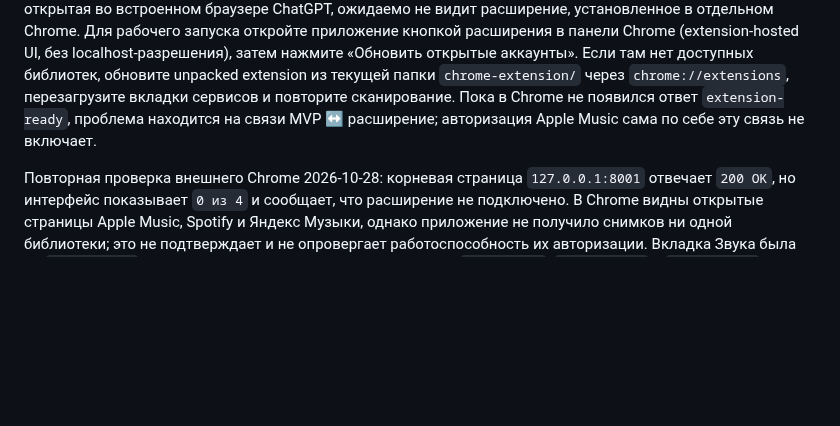
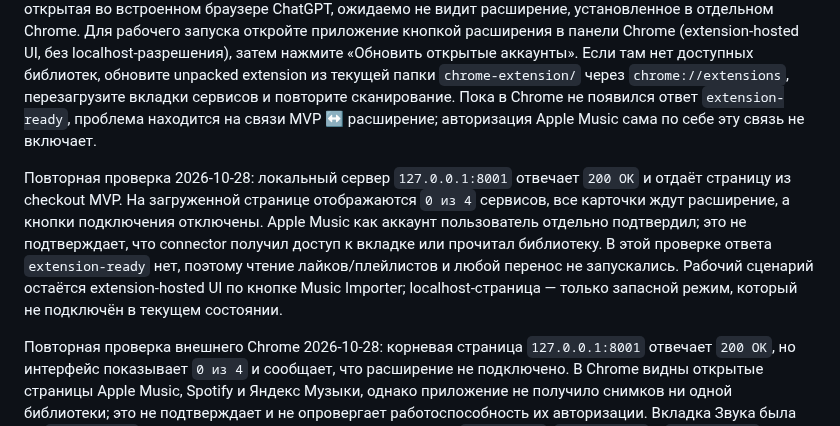
Before and after one commit to Basil-AS/music_importer, a Markdown page: docs/MVP.md, the part around the change. Drawn GitHub-style; blank space fills up the shorter version.

Commit message:
docs(mvp): record disconnected live app state
Generated-by: OpenAI Codex (GPT-6)

Task: interactive-importer-mvp

Co-authored-by: Codex <noreply@openai.com>

```diff
--- a/docs/MVP.md
+++ b/docs/MVP.md
@@ -57,6 +57,8 @@ node scripts/build-extension-app.mjs
 
 Уточнение по ручной диагностике Chrome 2026-10-28: в открытой вкладке MVP виден статус «Chrome открыт, но Music Importer не ответил», источник помечен как пример Звука, загружено 6 демонстрационных треков, а 6 результатов Apple показаны из локального кэша. Поэтому подтверждён только каталоговый preview; чтение Apple Music account library не запускалось, write в Apple Music не выполнялся. Та же localhost-страница, открытая во встроенном браузере ChatGPT, ожидаемо не видит расширение, установленное в отдельном Chrome. Для рабочего запуска откройте приложение кнопкой расширения в панели Chrome (extension-hosted UI, без localhost-разрешения), затем нажмите «Обновить открытые аккаунты». Если там нет доступных библиотек, обновите unpacked extension из текущей папки `chrome-extension/` через `chrome://extensions`, перезагрузите вкладки сервисов и повторите сканирование. Пока в Chrome не появился ответ `extension-ready`, проблема находится на связи MVP ↔ расширение; авторизация Apple Music сама по себе эту связь не включает.
 
+Повторная проверка 2026-10-28: локальный сервер `127.0.0.1:8001` отвечает `200 OK` и отдаёт страницу из checkout MVP. На загруженной странице отображаются `0 из 4` сервисов, все карточки ждут расширение, а кнопки подключения отключены. Apple Music как аккаунт пользователь отдельно подтвердил; это не подтверждает, что connector получил доступ к вкладке или прочитал библиотеку. В этой проверке ответа `extension-ready` нет, поэтому чтение лайков/плейлистов и любой перенос не запускались. Рабочий сценарий остаётся extension-hosted UI по кнопке Music Importer; localhost-страница — только запасной режим, который не подключён в текущем состоянии.
+
 Повторная проверка внешнего Chrome 2026-10-28: корневая страница `127.0.0.1:8001` отвечает `200 OK`, но интерфейс показывает `0 из 4` и сообщает, что расширение не подключено. В Chrome видны открытые страницы Apple Music, Spotify и Яндекс Музыки, однако приложение не получило снимков ни одной библиотеки; это не подтверждает и не опровергает работоспособность их авторизации. Вкладка Звука была на `/migrations`, тогда как manifest и scanner поддерживают `/favorites`, `/collection` и `/playlist/*`, поэтому эта вкладка не подходила для чтения коллекции до улучшения автосканера ниже. Вкладки extension-hosted app среди открытых страниц нет. Проверить установленное/включённое состояние расширения через `chrome://extensions` не удалось: браузерный контроль блокирует внутренние `chrome://` URL, и этот запрет не обходился. Значит, подтверждённая точка отказа сейчас — handshake локальной страницы с расширением; установка/активация расширения и live-чтение аккаунтов остаются непроверенными. Для проверки полного набора сервисов нужно открыть Music Importer значком расширения в обычном Chrome; при сканировании вкладка Звука автоматически переключится с любой страницы `zvuk.com` на «Любимое».
 
 Облегчение запуска Звука: если нет уже открытой вкладки `/favorites`, `/collection` или `/playlist/*`, one-click scanner теперь берёт последнюю открытую вкладку `zvuk.com` (в том числе `/migrations`) и начинает сбор с `/favorites`. Это покрыто worker fixture, но ещё требует live-проверки в Chrome с загруженным расширением.
```
